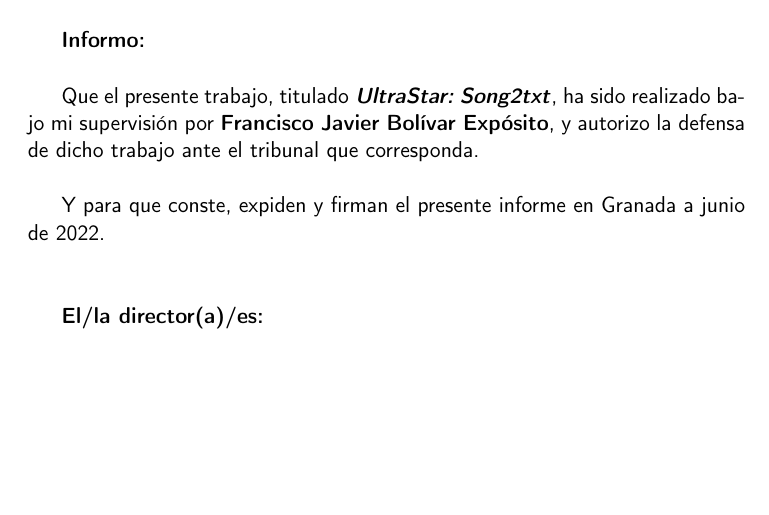
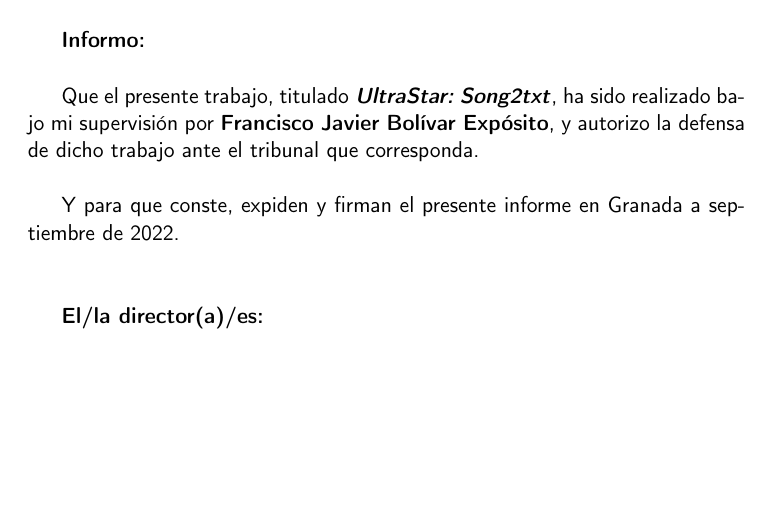
Before and after one commit to dipzza/ultrastar-song2txt, a LaTeX book (doc/proyecto.tex, which reads doc/prefacios/prefacio.tex): part of page 5 of 44, cut so that both start at the same text. Compiled offline with pdfLaTeX.

Commit message:
:memo: Fix report delivery date

```diff
--- a/doc/prefacios/prefacio.tex
+++ b/doc/prefacios/prefacio.tex
@@ -43,7 +43,7 @@
 
 \vspace{0.5cm}
 
-Y para que conste, expiden y firman el presente informe en Granada a junio de 2022.
+Y para que conste, expiden y firman el presente informe en Granada a septiembre de 2022.
 
 \vspace{1cm}
 
```
